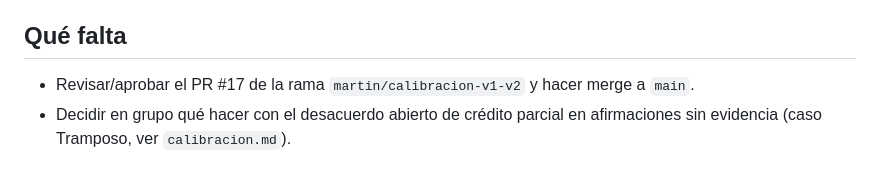
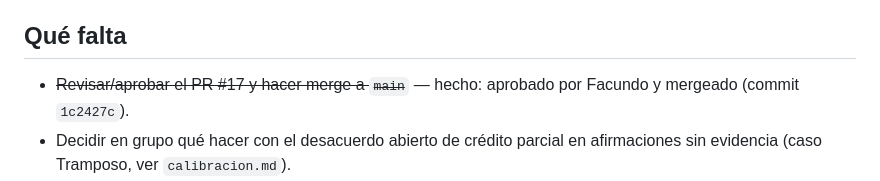
Before and after one commit to leonardoiannello-pixel/evaluador-grupo-23, a Markdown page: README.md, the part around the change. Rendered like a GitHub page.

Commit message:
Marca el PR #17 como mergeado en Qué falta
Quedaba desactualizado: el PR ya fue aprobado por Facundo y mergeado a
main en el commit 1c2427c.

Co-Authored-By: Claude Sonnet 5 <noreply@anthropic.com>
Claude-Session: https://claude.ai/code/session_015RhT6p6wfTRotXYaohy6yv

```diff
--- a/README.md
+++ b/README.md
@@ -85,7 +85,7 @@ Este control es de cierre y no bloquea la ejecución de V1/V2.
 
 ## Qué falta
 
-- Revisar/aprobar el PR #17 de la rama `martin/calibracion-v1-v2` y hacer merge a `main`.
+- ~~Revisar/aprobar el PR #17 y hacer merge a `main`~~ — hecho: aprobado por Facundo y mergeado (commit `1c2427c`).
 - Decidir en grupo qué hacer con el desacuerdo abierto de crédito parcial en afirmaciones sin evidencia (caso Tramposo, ver `calibracion.md`).
 - Reorganizar `casos/PaperBackReader/` a la estructura obligatoria (`prompts/`, `corridas/`, `DECISIONES.md`) si el grupo decide tratarlo como caso de referencia permanente, y quitar el archivo `__pycache__/server.cpython-310.pyc` que no debería estar commiteado.
 - Realizar el control final (Facundo, si está disponible) y preparar la prueba de fuego en vivo.
```
